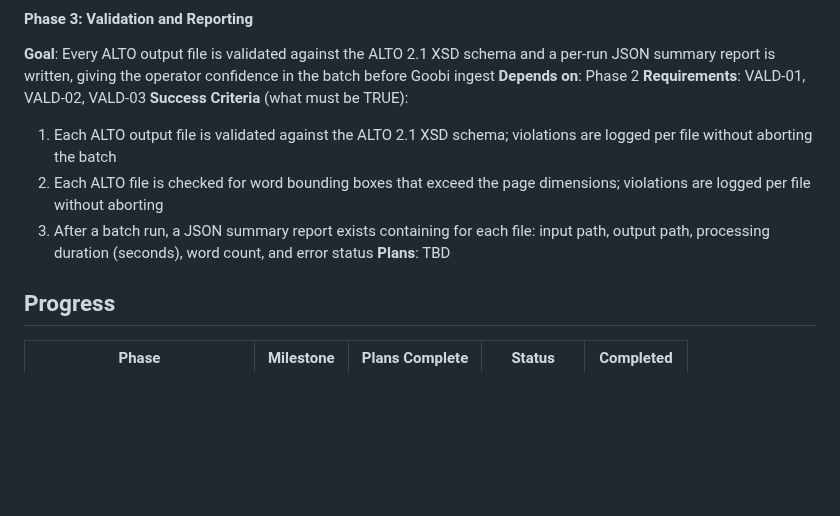
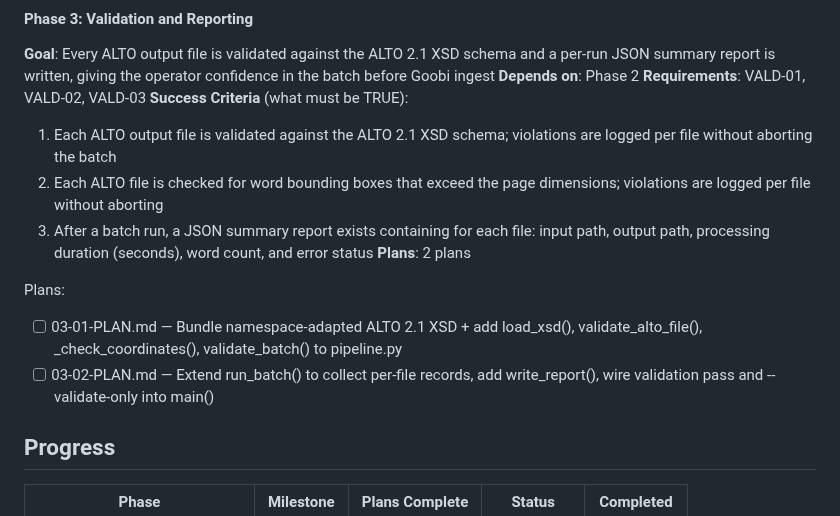
Before and after one commit to KI-ThULB/Zeitschriften-OCR, a Markdown page: .planning/ROADMAP.md, the part around the change. Rendered like a GitHub page; blank space fills up the shorter version.

Commit message:
docs(03-validation-and-reporting): create phase plan

```diff
--- a/.planning/ROADMAP.md
+++ b/.planning/ROADMAP.md
@@ -45,7 +45,11 @@ Plans:
   1. Each ALTO output file is validated against the ALTO 2.1 XSD schema; violations are logged per file without aborting the batch
   2. Each ALTO file is checked for word bounding boxes that exceed the page dimensions; violations are logged per file without aborting
   3. After a batch run, a JSON summary report exists containing for each file: input path, output path, processing duration (seconds), word count, and error status
-**Plans**: TBD
+**Plans**: 2 plans
+
+Plans:
+- [ ] 03-01-PLAN.md — Bundle namespace-adapted ALTO 2.1 XSD + add load_xsd(), validate_alto_file(), _check_coordinates(), validate_batch() to pipeline.py
+- [ ] 03-02-PLAN.md — Extend run_batch() to collect per-file records, add write_report(), wire validation pass and --validate-only into main()
 
 ## Progress
 
```
Also changed, not shown: 2 other files.
